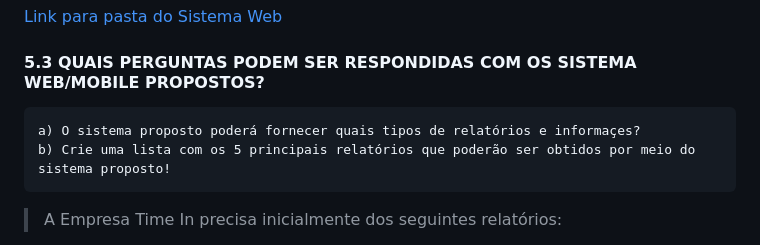
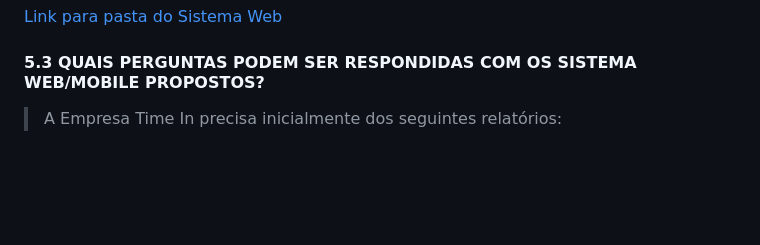
Before and after one commit to joaopbarcellos/projeto-integrador, a Markdown page: README.md, the part around the change. Drawn GitHub-style; blank space fills up the shorter version.

```diff
--- a/README.md
+++ b/README.md
@@ -58,9 +58,6 @@ c) [Link para edição das telas](https://quant-ux.com/#/apps/641ae83c05d7232656
 [Link para pasta do Sistema Web](https://github.com/jpzb/projeto-integrador/tree/main/ProgWeb)
 
 #### 5.3 QUAIS PERGUNTAS PODEM SER RESPONDIDAS COM OS SISTEMA WEB/MOBILE PROPOSTOS?
-    a) O sistema proposto poderá fornecer quais tipos de relatórios e informaçes?
-    b) Crie uma lista com os 5 principais relatórios que poderão ser obtidos por meio do sistema proposto!
-
 > A Empresa Time In precisa inicialmente dos seguintes relatórios:
 * Relatório que informe o número de inscritos em cada eventos para saber o mais popular.
 * Relatório que informe o número de eventos de cada esporte para saber qual é o mais popular.
```
